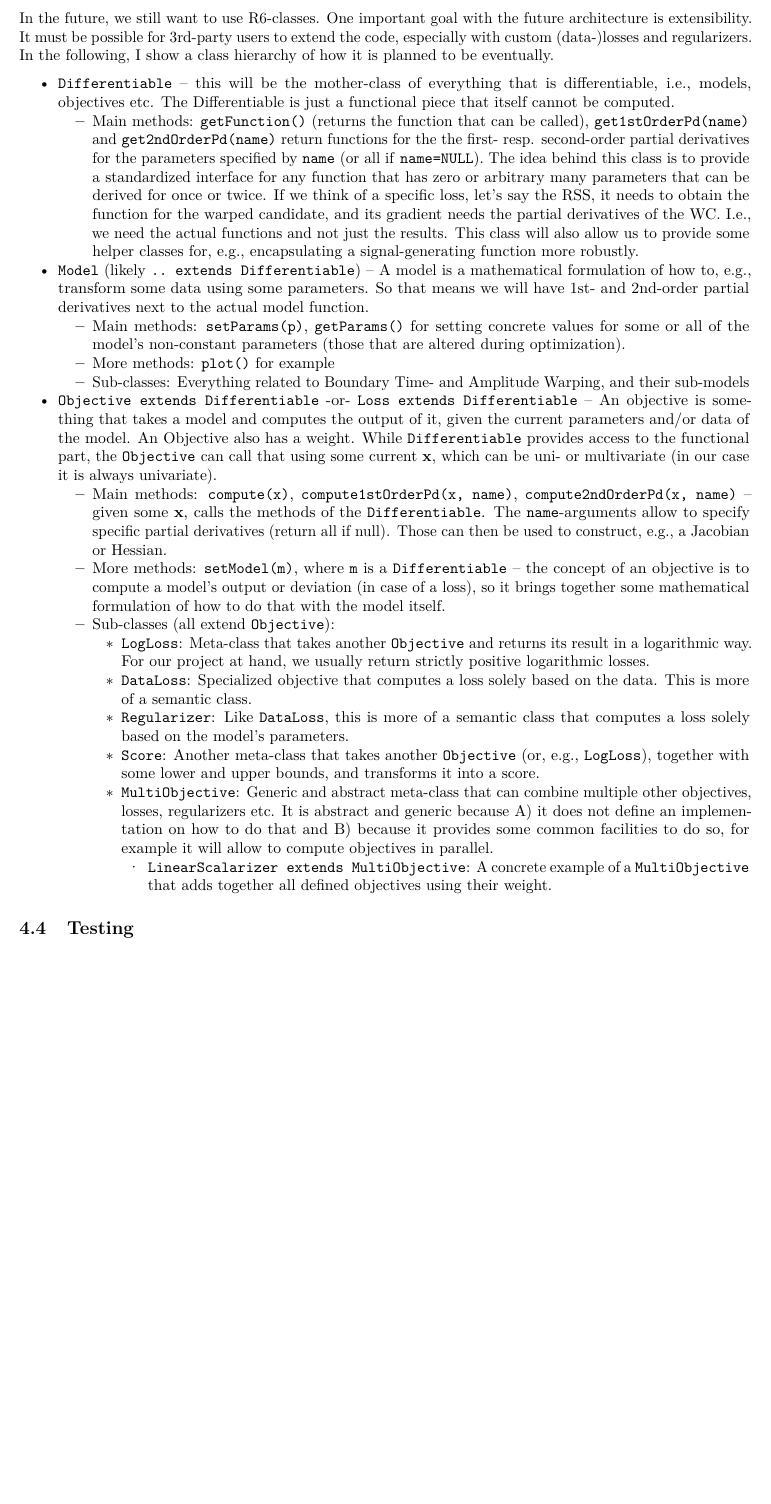
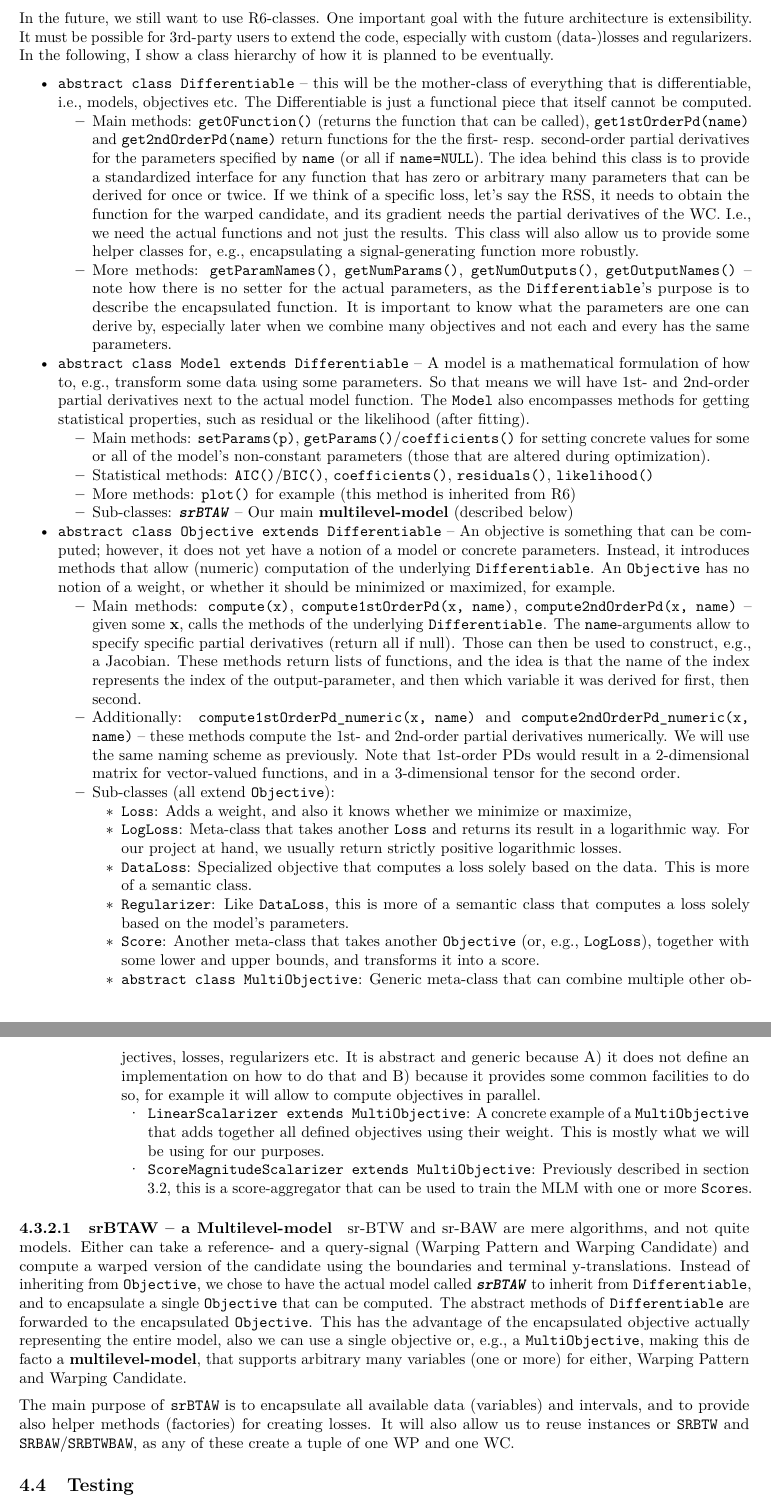
Before and after one commit to MrShoenel/anti-pattern-models, an R Markdown document (notebooks/closed-window-optimization.Rmd): part of page 49 of 54 before the commit and two parts of pages 49 and 50 of 54 after it, the two joined at a grey line, cut so that both start at the same text, the shorter picture padded with empty space. Rendered offline with R 4.5, knitr and Pandoc, then LaTeX, with nearby package versions; some code elsewhere in the file could not run offline.

Commit message:
Change new architecture and rationale for it, also describe srBTAW

```diff
--- a/notebooks/closed-window-optimization.Rmd
+++ b/notebooks/closed-window-optimization.Rmd
@@ -1850,23 +1850,32 @@ Our architecture here so far has a few drawbacks and does not exploit some commo
 
 In the future, we still want to use R6-classes. One important goal with the future architecture is extensibility. It must be possible for 3rd-party users to extend the code, especially with custom (data-)losses and regularizers. In the following, I show a class hierarchy of how it is planned to be eventually.
 
-* `Differentiable` -- this will be the mother-class of everything that is differentiable, i.e., models, objectives etc. The Differentiable is just a functional piece that itself cannot be computed.
-  * Main methods: `getFunction()` (returns the function that can be called), `get1stOrderPd(name)` and `get2ndOrderPd(name)` return functions for the the first- resp. second-order partial derivatives for the parameters specified by `name` (or all if `name=NULL`). The idea behind this class is to provide a standardized interface for any function that has zero or arbitrary many parameters that can be derived for once or twice. If we think of a specific loss, let's say the RSS, it needs to obtain the function for the warped candidate, and its gradient needs the partial derivatives of the WC. I.e., we need the actual functions and not just the results. This class will also allow us to provide some helper classes for, e.g., encapsulating a signal-generating function more robustly.
-* `Model` (likely `.. extends Differentiable`) -- A model is a mathematical formulation of how to, e.g., transform some data using some parameters. So that means we will have 1st- and 2nd-order partial derivatives next to the actual model function.
-  * Main methods: `setParams(p)`, `getParams()` for setting concrete values for some or all of the model's non-constant parameters (those that are altered during optimization).
-  * More methods: `plot()` for example
-  * Sub-classes: Everything related to Boundary Time- and Amplitude Warping, and their sub-models
-* `Objective extends Differentiable` -or- `Loss extends Differentiable` -- An objective is something that takes a model and computes the output of it, given the current parameters and/or data of the model. An Objective also has a weight. While `Differentiable` provides access to the functional part, the `Objective` can call that using some current $\mathbf{x}$, which can be uni- or multivariate (in our case it is always univariate).
-  * Main methods: `compute(x)`, `compute1stOrderPd(x, name)`, `compute2ndOrderPd(x, name)` -- given some $\mathbf{x}$, calls the methods of the `Differentiable`. The `name`-arguments allow to specify specific partial derivatives (return all if null). Those can then be used to construct, e.g., a Jacobian or Hessian.
-  * More methods: `setModel(m)`, where `m` is a `Differentiable` -- the concept of an objective is to compute a model's output or deviation (in case of a loss), so it brings together some mathematical formulation of how to do that with the model itself.
+* `abstract class Differentiable` -- this will be the mother-class of everything that is differentiable, i.e., models, objectives etc. The Differentiable is just a functional piece that itself cannot be computed.
+  * Main methods: `get0Function()` (returns the function that can be called), `get1stOrderPd(name)` and `get2ndOrderPd(name)` return functions for the the first- resp. second-order partial derivatives for the parameters specified by `name` (or all if `name=NULL`). The idea behind this class is to provide a standardized interface for any function that has zero or arbitrary many parameters that can be derived for once or twice. If we think of a specific loss, let's say the RSS, it needs to obtain the function for the warped candidate, and its gradient needs the partial derivatives of the WC. I.e., we need the actual functions and not just the results. This class will also allow us to provide some helper classes for, e.g., encapsulating a signal-generating function more robustly.
+  * More methods: `getParamNames()`, `getNumParams()`, `getNumOutputs()`, `getOutputNames()` -- note how there is no setter for the actual parameters, as the `Differentiable`'s purpose is to describe the encapsulated function. It is important to know what the parameters are one can derive by, especially later when we combine many objectives and not each and every has the same parameters.
+* `abstract class Model extends Differentiable` -- A model is a mathematical formulation of how to, e.g., transform some data using some parameters. So that means we will have 1st- and 2nd-order partial derivatives next to the actual model function. The `Model` also encompasses methods for getting statistical properties, such as residual or the likelihood (after fitting).
+  * Main methods: `setParams(p)`, `getParams()`/`coefficients()` for setting concrete values for some or all of the model's non-constant parameters (those that are altered during optimization).
+  * Statistical methods: `AIC()`/`BIC()`, `coefficients()`, `residuals()`, `likelihood()`
+  * More methods: `plot()` for example (this method is inherited from R6)
+  * Sub-classes: ___`srBTAW`___ -- Our main __multilevel-model__ (described below)
+* `abstract class Objective extends Differentiable` -- An objective is something that can be computed; however, it does not yet have a notion of a model or concrete parameters. Instead, it introduces methods that allow (numeric) computation of the underlying `Differentiable`. An `Objective` has no notion of a weight, or whether it should be minimized or maximized, for example.
+  * Main methods: `compute(x)`, `compute1stOrderPd(x, name)`, `compute2ndOrderPd(x, name)` -- given some $\mathbf{x}$, calls the methods of the underlying `Differentiable`. The `name`-arguments allow to specify specific partial derivatives (return all if null). Those can then be used to construct, e.g., a Jacobian. These methods return lists of functions, and the idea is that the name of the index represents the index of the output-parameter, and then which variable it was derived for first, then second.
+  * Additionally: `compute1stOrderPd_numeric(x, name)` and `compute2ndOrderPd_numeric(x, name)` -- these methods compute the 1st- and 2nd-order partial derivatives numerically. We will use the same naming scheme as previously. Note that 1st-order PDs would result in a 2-dimensional matrix for vector-valued functions, and in a 3-dimensional tensor for the second order.
   * Sub-classes (all extend `Objective`):
-    * `LogLoss`: Meta-class that takes another `Objective` and returns its result in a logarithmic way. For our project at hand, we usually return strictly positive logarithmic losses.
+    * `Loss`: Adds a weight, and also it knows whether we minimize or maximize,
+    * `LogLoss`: Meta-class that takes another `Loss` and returns its result in a logarithmic way. For our project at hand, we usually return strictly positive logarithmic losses.
     * `DataLoss`: Specialized objective that computes a loss solely based on the data. This is more of a semantic class.
     * `Regularizer`: Like `DataLoss`, this is more of a semantic class that computes a loss solely based on the model's parameters.
     * `Score`: Another meta-class that takes another `Objective` (or, e.g., `LogLoss`), together with some lower and upper bounds, and transforms it into a score.
-    * `MultiObjective`: Generic and abstract meta-class that can combine multiple other objectives, losses, regularizers etc. It is abstract and generic because A) it does not define an implementation on how to do that and B) because it provides some common facilities to do so, for example it will allow to compute objectives in parallel.
-      * `LinearScalarizer extends MultiObjective`: A concrete example of a `MultiObjective` that adds together all defined objectives using their weight.
-
+    * `abstract class MultiObjective`: Generic meta-class that can combine multiple other objectives, losses, regularizers etc. It is abstract and generic because A) it does not define an implementation on how to do that and B) because it provides some common facilities to do so, for example it will allow to compute objectives in parallel.
+      * `LinearScalarizer extends MultiObjective`: A concrete example of a `MultiObjective` that adds together all defined objectives using their weight. This is mostly what we will be using for our purposes.
+      * `ScoreMagnitudeScalarizer extends MultiObjective`: Previously described in section \ref{ssec:score_agg}, this is a score-aggregator that can be used to train the MLM with one or more `Score`s.
+
+#### srBTAW -- a Multilevel-model
+
+sr-BTW and sr-BAW are mere algorithms, and not quite models. Either can take a reference- and a query-signal (Warping Pattern and Warping Candidate) and compute a warped version of the candidate using the boundaries and terminal y-translations. Instead of inheriting from `Objective`, we chose to have the actual model called ___`srBTAW`___ to inherit from `Differentiable`, and to encapsulate a single `Objective` that can be computed. The abstract methods of `Differentiable` are forwarded to the encapsulated `Objective`. This has the advantage of the encapsulated objective actually representing the entire model, also we can use a single objective or, e.g., a `MultiObjective`, making this de facto a __multilevel-model__, that supports arbitrary many variables (one or more) for either, Warping Pattern and Warping Candidate.
+
+The main purpose of `srBTAW` is to encapsulate all available data (variables) and intervals, and to provide also helper methods (factories) for creating losses. It will also allow us to reuse instances or `SRBTW` and `SRBAW`/`SRBTWBAW`, as any of these create a tuple of one WP and one WC.
 
 
 ## Testing
```
Also changed, not shown: notebooks/closed-window-optimization.Rmd (2 more changed lines).
